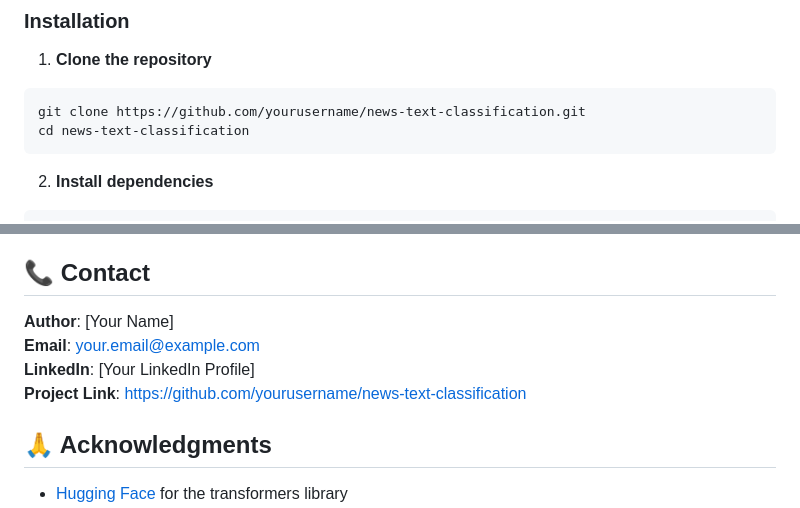
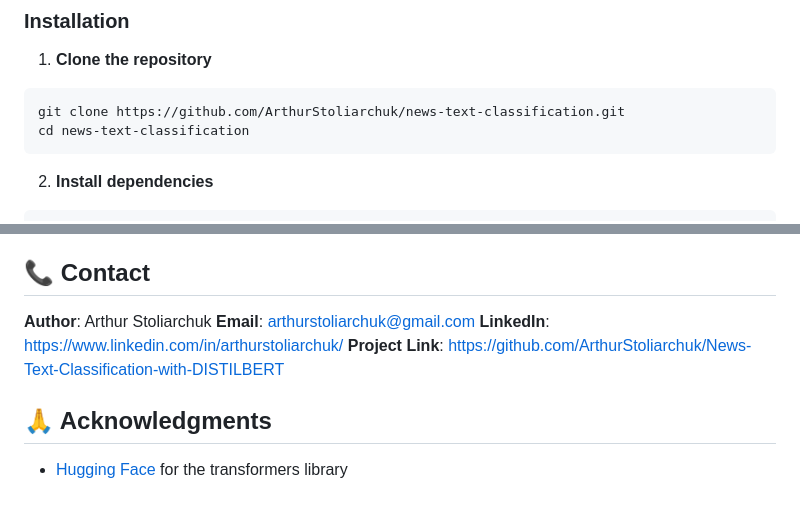
Before and after one commit to Zaslanetz/DistilBERTclassification, a Markdown page: README.md, 2 parts joined by grey strips. Rendered like a GitHub page.

````diff
--- a/README.md
+++ b/README.md
@@ -49,7 +49,7 @@ This project implements a state-of-the-art news text classification system using
 
 1. **Clone the repository**
 ```bash
-git clone https://github.com/yourusername/news-text-classification.git
+git clone https://github.com/ArthurStoliarchuk/news-text-classification.git
 cd news-text-classification
 ```
 
@@ -258,10 +258,10 @@ This project was developed as part of a diploma thesis on **"Development of Soft
 
 ## 📞 Contact
 
-**Author**: [Your Name]
-**Email**: your.email@example.com
-**LinkedIn**: [Your LinkedIn Profile]
-**Project Link**: https://github.com/yourusername/news-text-classification
+**Author**: Arthur Stoliarchuk
+**Email**: arthurstoliarchuk@gmail.com
+**LinkedIn**: https://www.linkedin.com/in/arthurstoliarchuk/
+**Project Link**: https://github.com/ArthurStoliarchuk/News-Text-Classification-with-DISTILBERT
 
 ## 🙏 Acknowledgments
 
````
